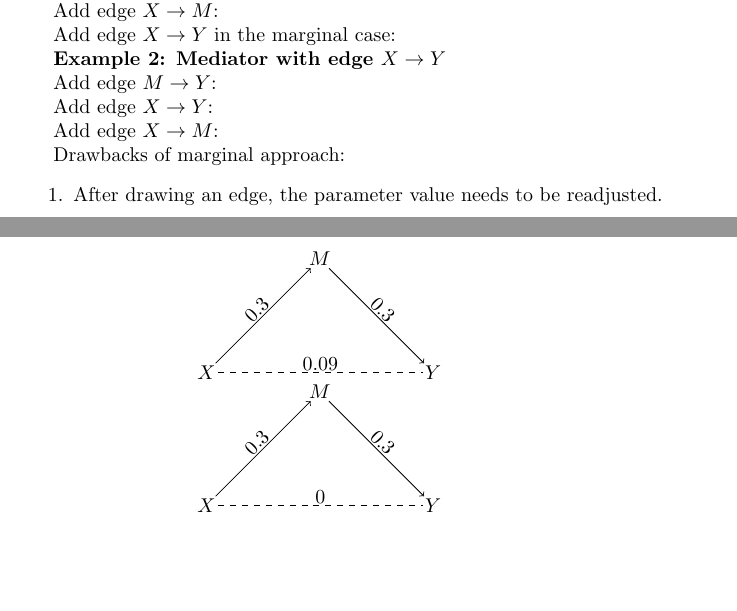
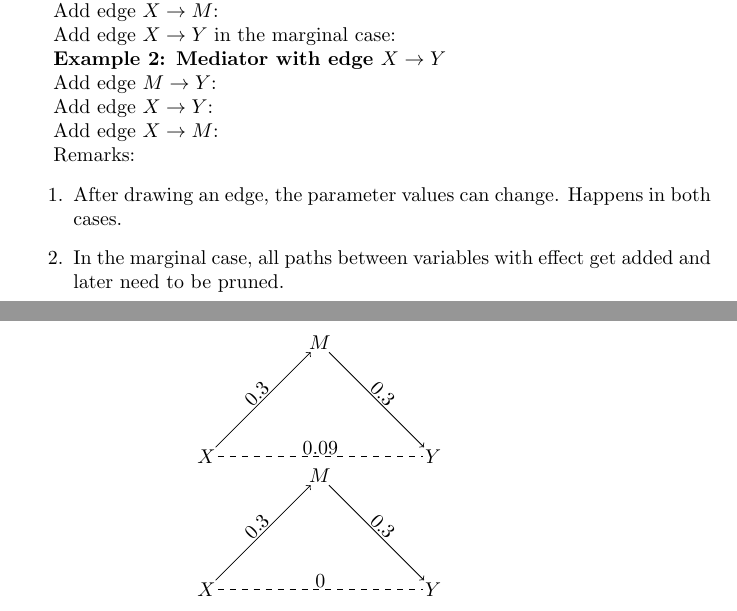
Before and after one commit to ankurankan/2024-human-sl, a LaTeX problem sheet (examples/example.tex): two parts of pages 1 and 2 of 3, joined at a grey line, cut so that both start at the same text, the shorter picture padded with empty space. Compiled offline with pdfLaTeX.

Commit message:
Updates example

```diff
--- a/examples/example.tex
+++ b/examples/example.tex
@@ -196,10 +196,10 @@ Add edge $ X \rightarrow M $:
 	\end{subfigure}
 \end{figure}
 
-
-Drawbacks of marginal approach:
+Remarks:
 \begin{enumerate}
-	\item After drawing an edge, the parameter value needs to be readjusted.
+	\item After drawing an edge, the parameter values can change. Happens in both cases.
+	\item In the marginal case, all paths between variables with effect get added and later need to be pruned.
 \end{enumerate}
 
 \end{document}
```
